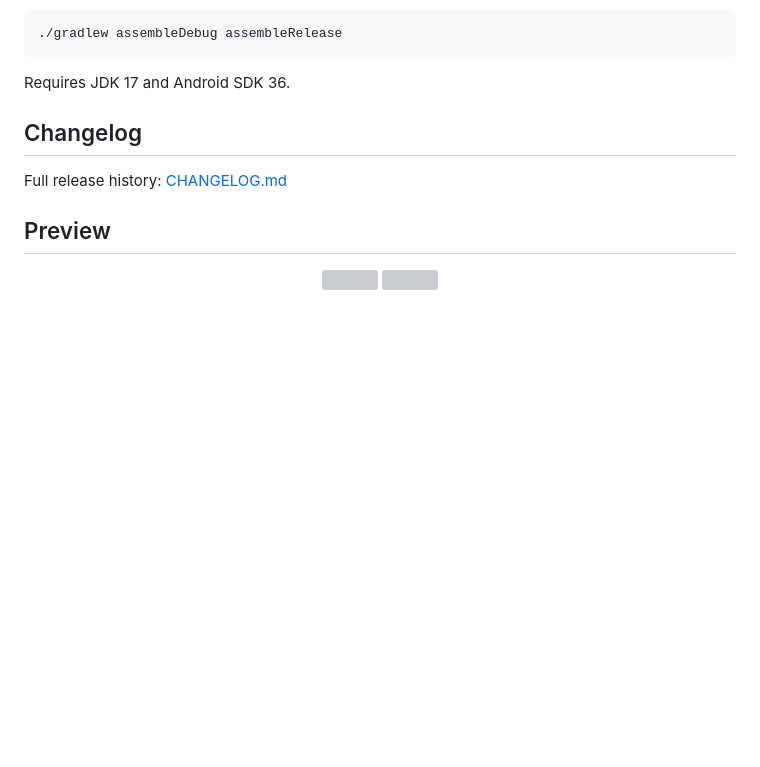
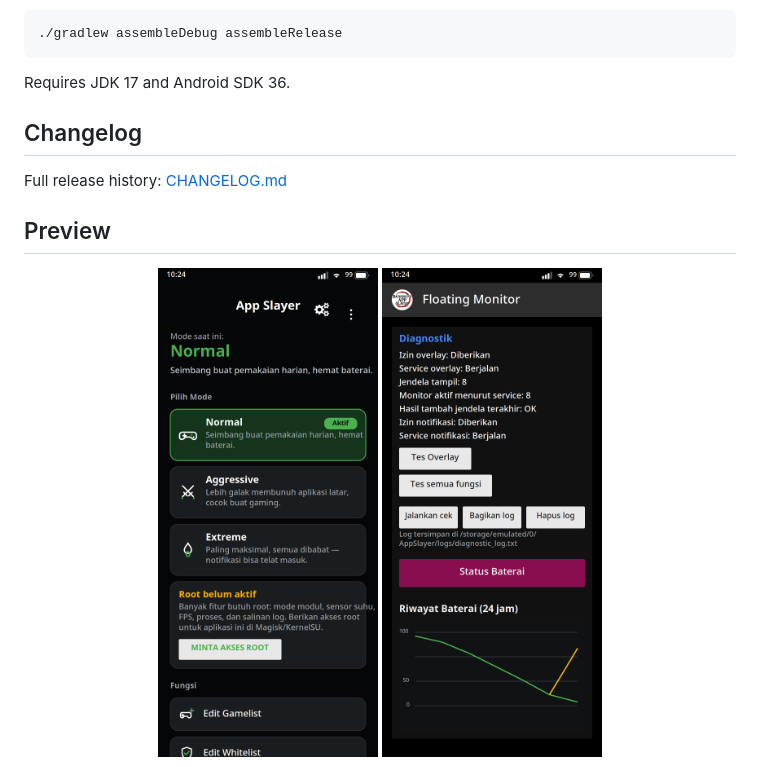
Before and after one commit to UnknuwProjects/App-Slayer, a Markdown page: README.md, the part around one of its changes. Drawn GitHub-style; pictures changed too: screenshots/floating-monitor.png (added), screenshots/main.png (added); blank space fills up the shorter version; grey boxes are pictures that could not be loaded.

Commit message:
Refresh the README screenshots for the current build

```diff
--- a/README.md
+++ b/README.md
@@ -47,8 +47,8 @@ Full release history: [CHANGELOG.md](CHANGELOG.md)
 ## Preview
 
 <p align="center">
-  <img src="screenshots/Screenshot_20260927-173129_App%20Slayer.png" width="220">
-  <img src="screenshots/Screenshot_20260927-173302_App%20Slayer.png" width="220">
+  <img src="screenshots/main.png" width="220">
+  <img src="screenshots/floating-monitor.png" width="220">
 </p>
 
 <p align="center">
```
Also changed, not shown: other parts of README.md (+6 -2 lines), README_ID.md (+8 -4 lines), screenshots/battery-info.png (added), screenshots/function-test.png (added), screenshots/language-picker.png (added).
